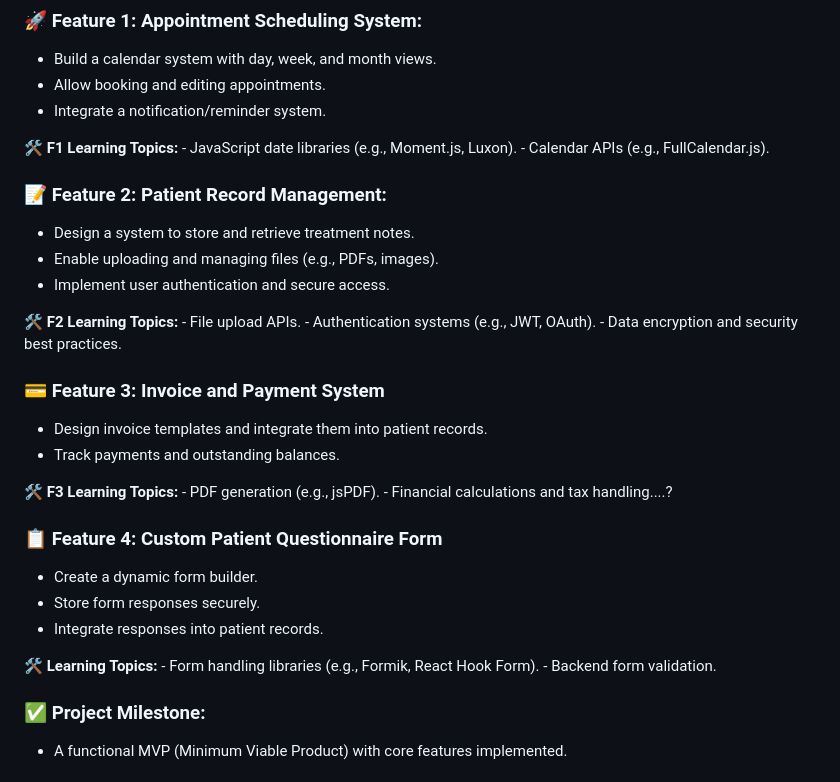
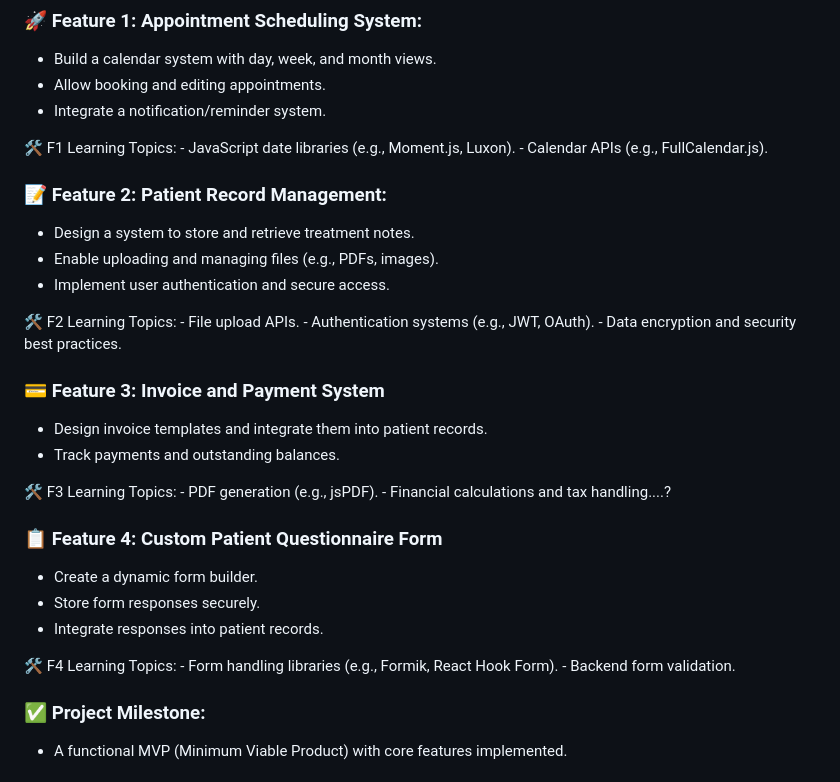
Before and after one commit to daphne-simons/soojin-learning-plan, a Markdown page: README.md, the part around the change. GitHub-like rendering.

```diff
--- a/README.md
+++ b/README.md
@@ -71,7 +71,7 @@ Build a basic app that can:
 - Allow booking and editing appointments.
 - Integrate a notification/reminder system.
 
-**🛠️ F1 Learning Topics:**
+🛠️ F1 Learning Topics:
     - JavaScript date libraries (e.g., Moment.js, Luxon).
     - Calendar APIs (e.g., FullCalendar.js).
 
@@ -80,7 +80,7 @@ Build a basic app that can:
 - Enable uploading and managing files (e.g., PDFs, images).
 - Implement user authentication and secure access.
 
-**🛠️ F2 Learning Topics:**
+🛠️ F2 Learning Topics:
     - File upload APIs.
     - Authentication systems (e.g., JWT, OAuth).
     - Data encryption and security best practices.
@@ -89,7 +89,7 @@ Build a basic app that can:
 - Design invoice templates and integrate them into patient records.
 - Track payments and outstanding balances.
 
-**🛠️ F3 Learning Topics:**
+🛠️ F3 Learning Topics:
     - PDF generation (e.g., jsPDF).
     - Financial calculations and tax handling....?
 
@@ -98,7 +98,7 @@ Build a basic app that can:
 - Store form responses securely.
 - Integrate responses into patient records.
 
-**🛠️ Learning Topics:**
+🛠️ F4 Learning Topics:
     - Form handling libraries (e.g., Formik, React Hook Form).
     - Backend form validation.
 
```
